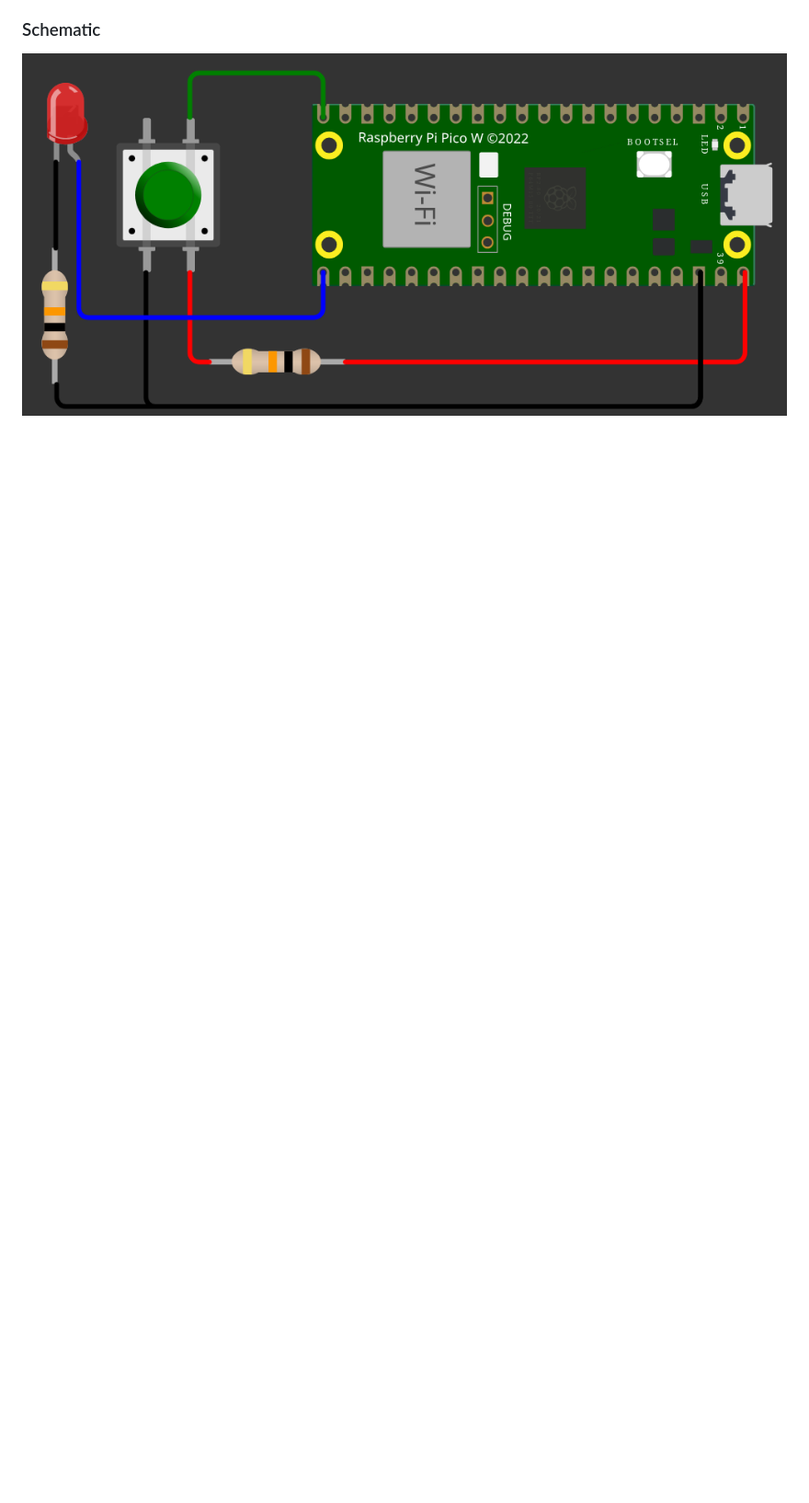
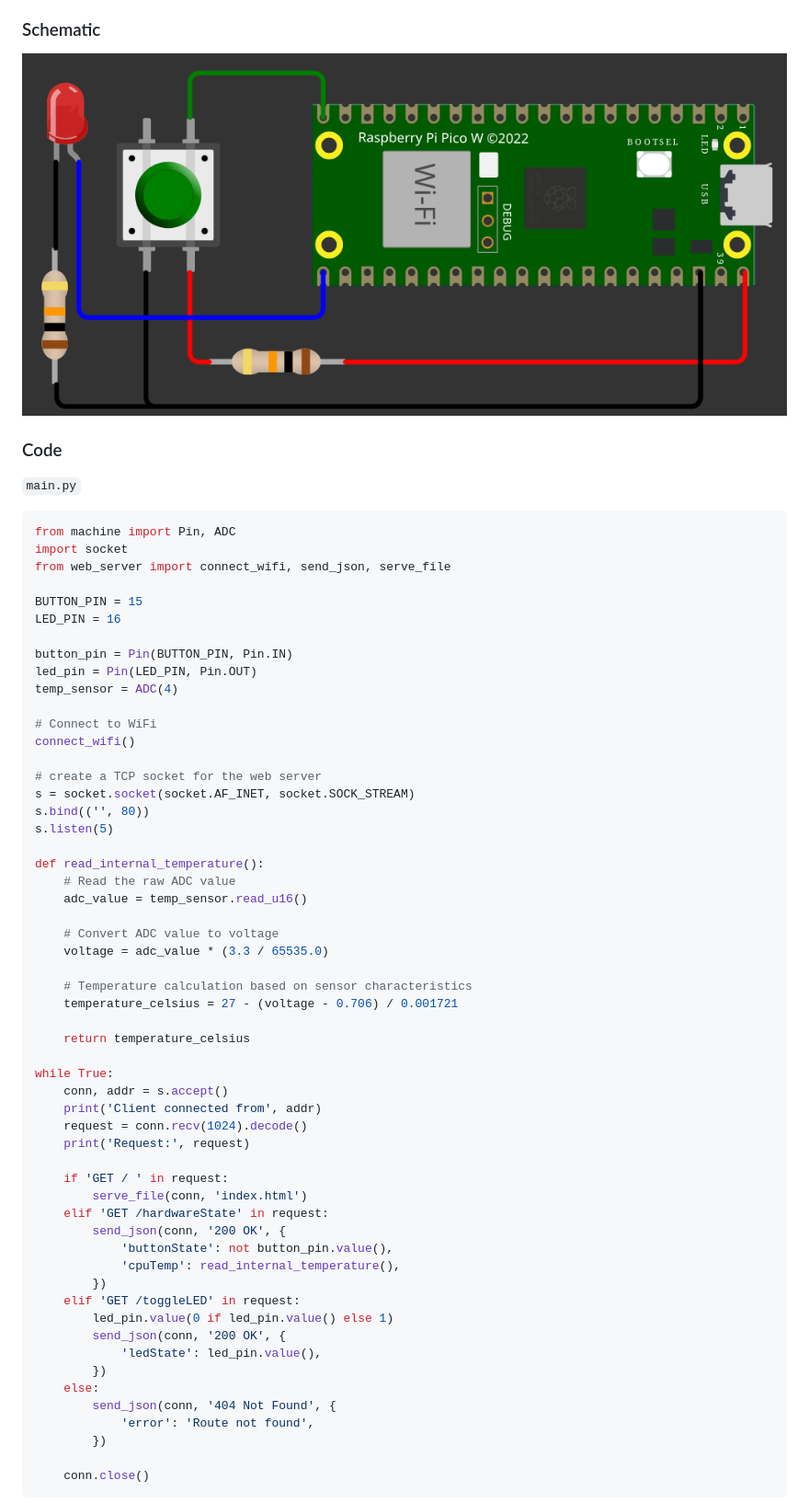
Before and after one commit to pop9459/P3-EmbeddedSystems, a Markdown page: portfolio.md, the part around one of its changes. Shown at 92% size. Rendered like a GitHub page; blank space fills up the shorter version.

````diff
--- a/portfolio.md
+++ b/portfolio.md
@@ -810,3 +816,64 @@ PASSWORD = "YOUR_NET_PASS"
 
 ### Schematic
 ![schematic](./ControllingStuff/schematic.png)
+
+### Code
+`main.py`
+```python
+from machine import Pin, ADC
+import socket
+from web_server import connect_wifi, send_json, serve_file
+
+BUTTON_PIN = 15
+LED_PIN = 16
+
+button_pin = Pin(BUTTON_PIN, Pin.IN)
+led_pin = Pin(LED_PIN, Pin.OUT)
+temp_sensor = ADC(4)
+
+# Connect to WiFi
+connect_wifi()
+
+# create a TCP socket for the web server
+s = socket.socket(socket.AF_INET, socket.SOCK_STREAM)
+s.bind(('', 80))
+s.listen(5)
+
+def read_internal_temperature():
+    # Read the raw ADC value
+    adc_value = temp_sensor.read_u16()
+
+    # Convert ADC value to voltage
+    voltage = adc_value * (3.3 / 65535.0)
+
+    # Temperature calculation based on sensor characteristics
+    temperature_celsius = 27 - (voltage - 0.706) / 0.001721
+
+    return temperature_celsius
+
+while True:
+    conn, addr = s.accept()
+    print('Client connected from', addr)
+    request = conn.recv(1024).decode()
+    print('Request:', request)
+
+    if 'GET / ' in request:
+        serve_file(conn, 'index.html')
+    elif 'GET /hardwareState' in request:
+        send_json(conn, '200 OK', {
+            'buttonState': not button_pin.value(),
+            'cpuTemp': read_internal_temperature(),
+        })
+    elif 'GET /toggleLED' in request:
+        led_pin.value(0 if led_pin.value() else 1)
+        send_json(conn, '200 OK', {
+            'ledState': led_pin.value(),
+        })
+    else:
+        send_json(conn, '404 Not Found', {
+            'error': 'Route not found',
+        })
+
+    conn.close()
+```
+
````
Also changed, not shown: other parts of portfolio.md (+114 -3 lines).
